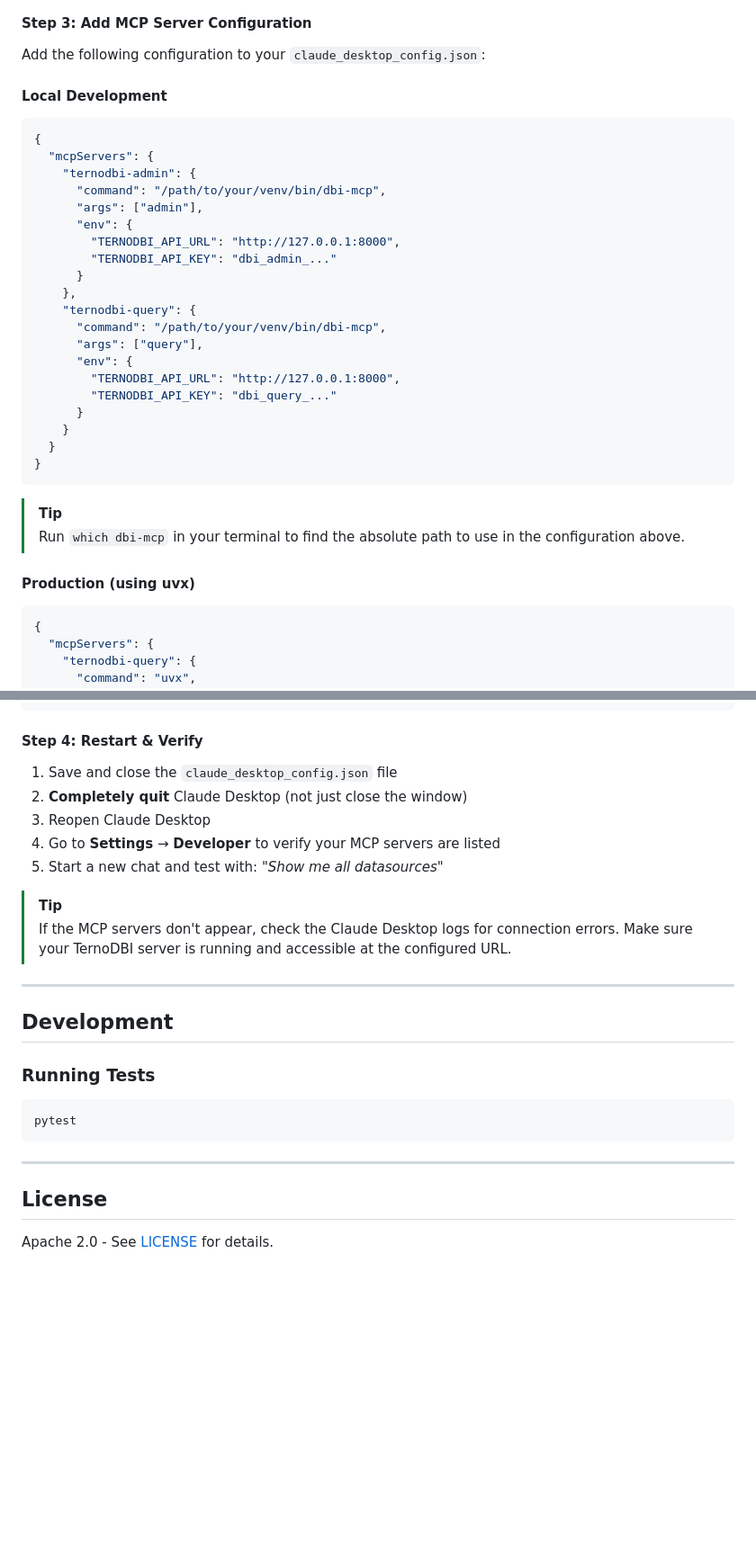
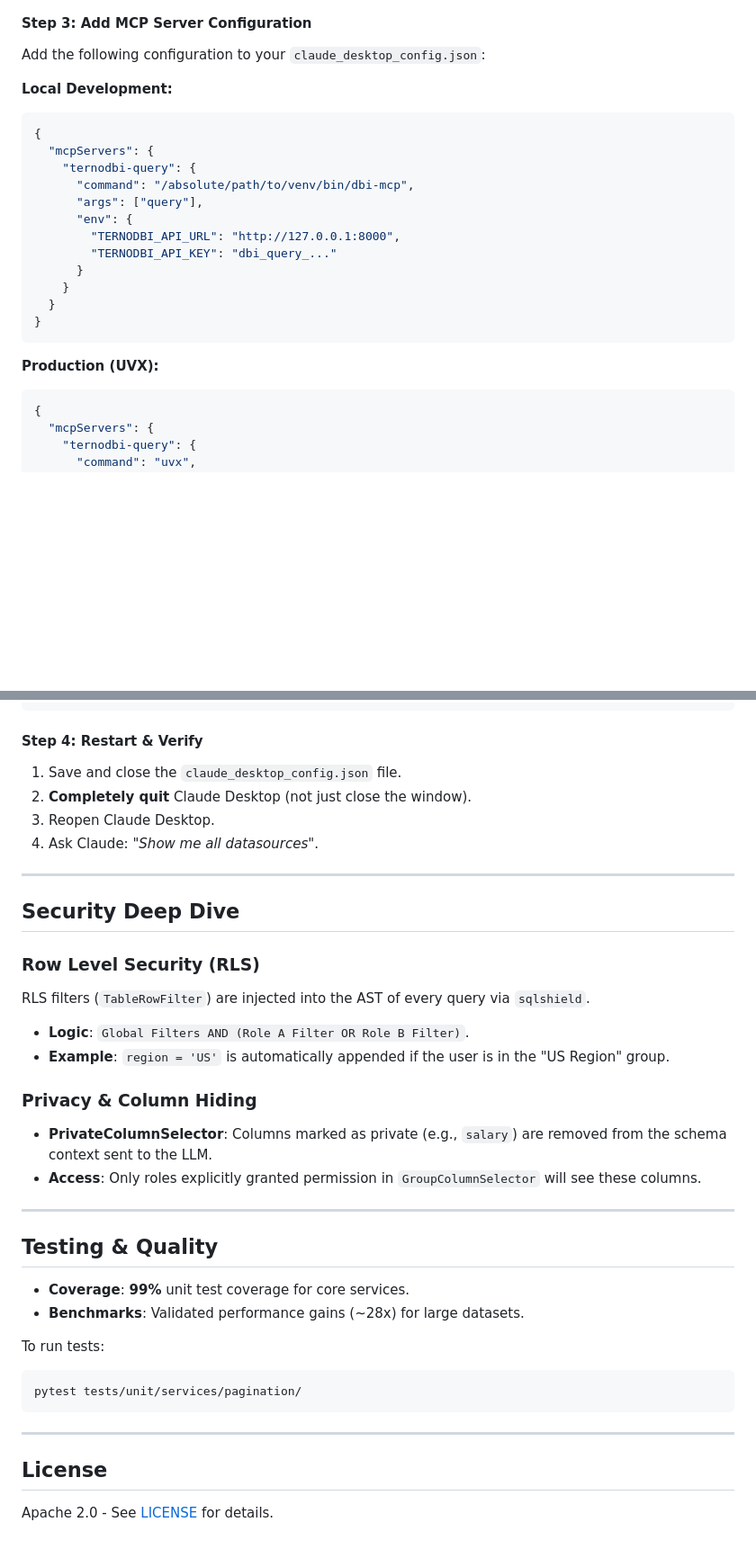
Before and after one commit to terno-ai/ternodbi, a Markdown page: README.md, 2 parts joined by grey strips. Shown at 90% size. Rendered like a GitHub page; blank space fills up the shorter version.

````diff
--- a/README.md
+++ b/README.md
@@ -151,20 +144,12 @@ Download Claude Desktop from [https://claude.ai/download](https://claude.ai/down
 
 Add the following configuration to your `claude_desktop_config.json`:
 
-#### Local Development
+**Local Development:**
 ```json
 {
   "mcpServers": {
-    "ternodbi-admin": {
-      "command": "/path/to/your/venv/bin/dbi-mcp",
-      "args": ["admin"],
-      "env": {
-        "TERNODBI_API_URL": "http://127.0.0.1:8000",
-        "TERNODBI_API_KEY": "dbi_admin_..."
-      }
-    },
     "ternodbi-query": {
-      "command": "/path/to/your/venv/bin/dbi-mcp",
+      "command": "/absolute/path/to/venv/bin/dbi-mcp",
       "args": ["query"],
       "env": {
         "TERNODBI_API_URL": "http://127.0.0.1:8000",
@@ -175,10 +160,7 @@ Add the following configuration to your `claude_desktop_config.json`:
 }
 ```
 
-> [!TIP]
-> Run `which dbi-mcp` in your terminal to find the absolute path to use in the configuration above.
-
-#### Production (using uvx)
+**Production (UVX):**
 ```json
 {
   "mcpServers": {
@@ -196,27 +178,37 @@ Add the following configuration to your `claude_desktop_config.json`:
 
 #### Step 4: Restart & Verify
 
-1. Save and close the `claude_desktop_config.json` file
-2. **Completely quit** Claude Desktop (not just close the window)
-3. Reopen Claude Desktop
-4. Go to **Settings** → **Developer** to verify your MCP servers are listed
-5. Start a new chat and test with: *"Show me all datasources"*
-
-> [!TIP]
-> If the MCP servers don't appear, check the Claude Desktop logs for connection errors.
-> Make sure your TernoDBI server is running and accessible at the configured URL.
+1.  Save and close the `claude_desktop_config.json` file.
+2.  **Completely quit** Claude Desktop (not just close the window).
+3.  Reopen Claude Desktop.
+4.  Ask Claude: *"Show me all datasources"*.
 
 ---
 
-## Development
+## Security Deep Dive
 
-### Running Tests
+### Row Level Security (RLS)
+RLS filters (`TableRowFilter`) are injected into the AST of every query via `sqlshield`.
+*   **Logic**: `Global Filters AND (Role A Filter OR Role B Filter)`.
+*   **Example**: `region = 'US'` is automatically appended if the user is in the "US Region" group.
+
+### Privacy & Column Hiding
+*   **PrivateColumnSelector**: Columns marked as private (e.g., `salary`) are removed from the schema context sent to the LLM.
+*   **Access**: Only roles explicitly granted permission in `GroupColumnSelector` will see these columns.
+
+---
+
+## Testing & Quality
+
+*   **Coverage**: **99%** unit test coverage for core services.
+*   **Benchmarks**: Validated performance gains (~28x) for large datasets.
+
+To run tests:
 ```bash
-pytest
+pytest tests/unit/services/pagination/
 ```
 
 ---
 
 ## License
-
 Apache 2.0 - See [LICENSE](LICENSE) for details.
````
Also changed, not shown: other parts of README.md (+34 -41 lines).
